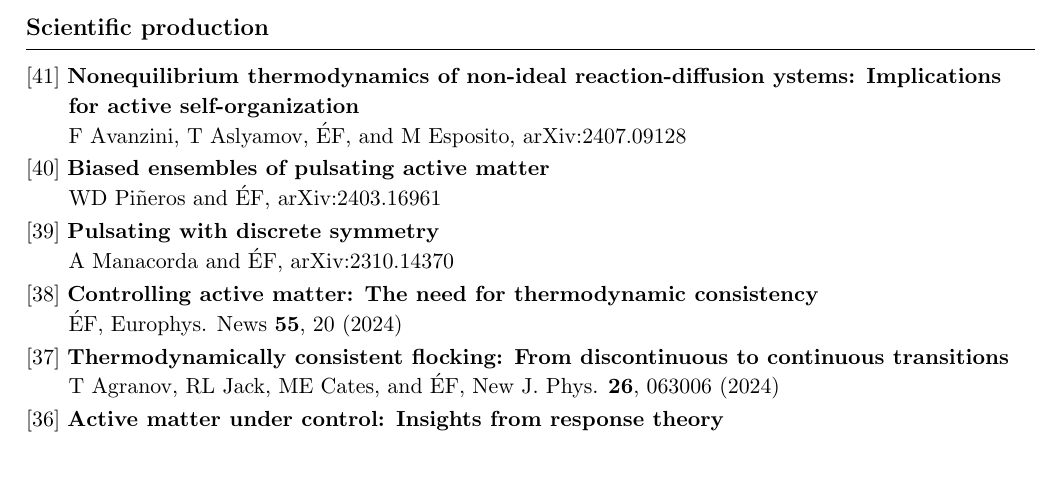
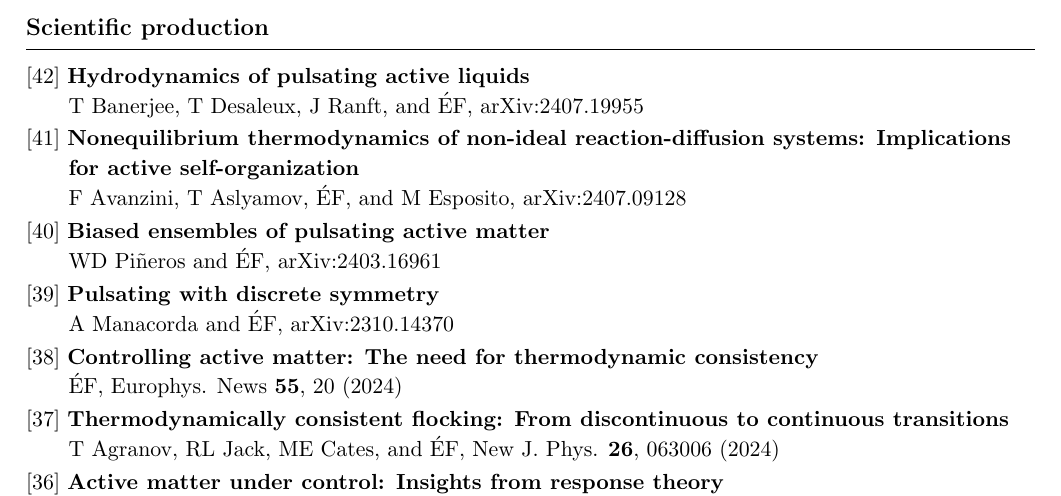
Before and after one commit to efodorphysics/efodorphysics.github.io, a LaTeX CV (CV/cv.tex): part of page 4 of 6, cut so that both start at the same text, the shorter picture padded with empty space. Compiled offline with pdfLaTeX.

Commit message:
Add files via upload

```diff
--- a/CV/cv.tex
+++ b/CV/cv.tex
@@ -560,16 +560,16 @@ Foundation, US Dept of Energy
 \vskip.15cm
 \hrule
 
-%\vskip.3cm
-%\noindent
-%{[42]} {\bf Hydrodynamics of pulsating active liquids}
-%\vskip.05cm
-%\hskip.15cm
-%T Banerjee, T Desaleux, J Ranft, and \'EF, arXiv:2407.
-
 \vskip.3cm
 \noindent
-{[41]} {\bf Nonequilibrium thermodynamics of non-ideal reaction-diffusion ystems: Implications
+{[42]} {\bf Hydrodynamics of pulsating active liquids}
+\vskip.05cm
+\hskip.15cm
+T Banerjee, T Desaleux, J Ranft, and \'EF, arXiv:2407.19955
+
+\vskip.1cm
+\noindent
+{[41]} {\bf Nonequilibrium thermodynamics of non-ideal reaction-diffusion systems: Implications
 \vskip.05cm
 \hskip.15cm
 for active self-organization}
```
Also changed, not shown: CV/cv.pdf.
